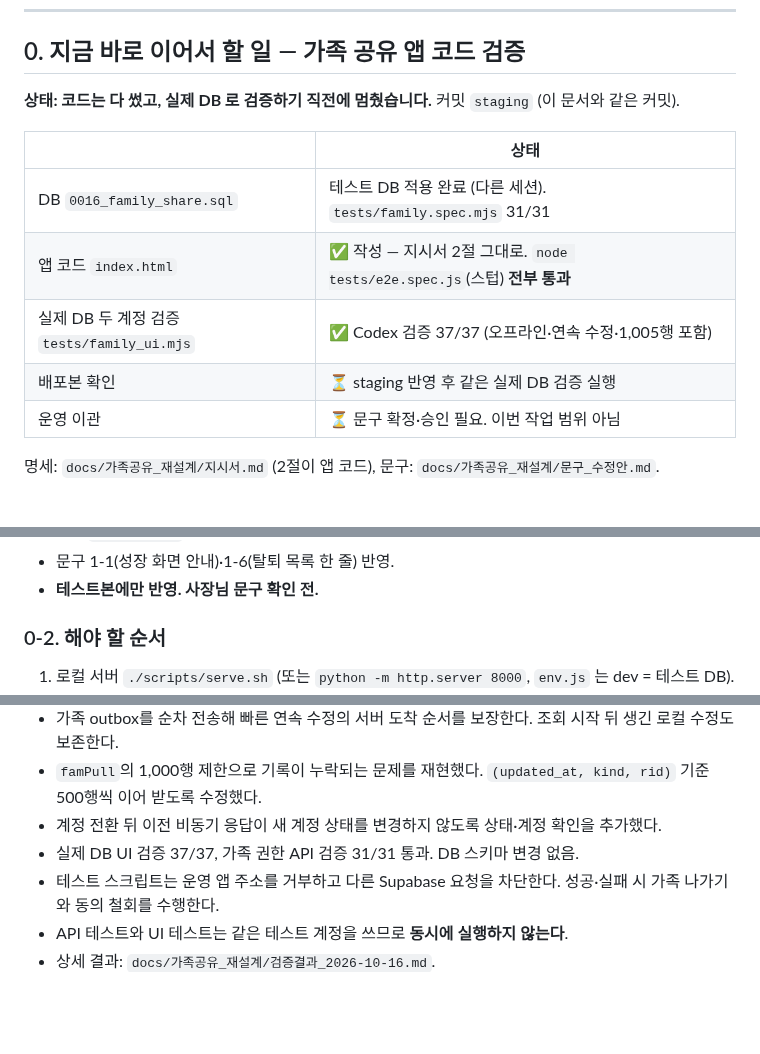
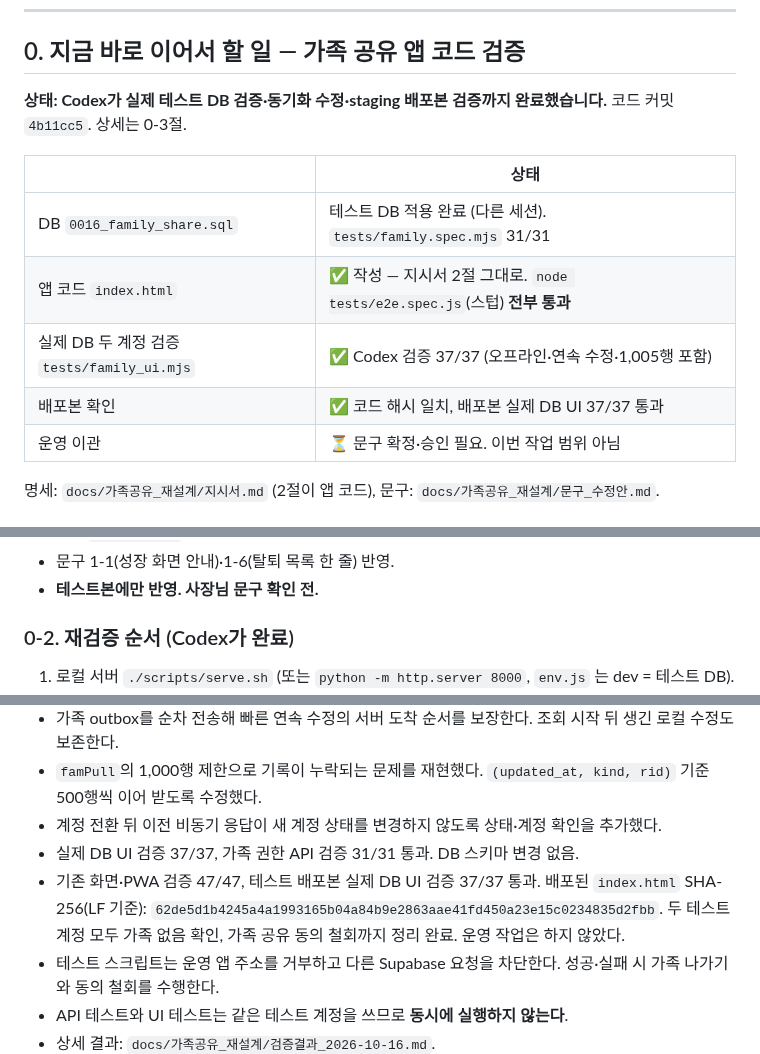
Before and after one commit to adultryun188-lang/dadamom-test, a Markdown page: docs/인수인계_2026-10-16.md, 3 parts joined by grey strips. GitHub-like rendering; blank space fills up the shorter version.

Commit message:
가족 공유 테스트 배포본 37개 검증 완료 기록

```diff
--- a/docs/인수인계_2026-10-16.md
+++ b/docs/인수인계_2026-10-16.md
@@ -7,14 +7,14 @@ Claude 사용량이 바닥나 Codex 가 이어받습니다. **먼저 `CLAUDE.md`
 
 ## 0. 지금 바로 이어서 할 일 — 가족 공유 앱 코드 검증
 
-**상태: 코드는 다 썼고, 실제 DB 로 검증하기 직전에 멈췄습니다.** 커밋 `staging` (이 문서와 같은 커밋).
+**상태: Codex가 실제 테스트 DB 검증·동기화 수정·staging 배포본 검증까지 완료했습니다.** 코드 커밋 `4b11cc5`. 상세는 0-3절.
 
 | | 상태 |
 |---|---|
 | DB `0016_family_share.sql` | 테스트 DB 적용 완료 (다른 세션). `tests/family.spec.mjs` 31/31 |
 | 앱 코드 `index.html` | ✅ 작성 — 지시서 2절 그대로. `node tests/e2e.spec.js`(스텁) **전부 통과** |
 | 실제 DB 두 계정 검증 `tests/family_ui.mjs` | ✅ Codex 검증 37/37 (오프라인·연속 수정·1,005행 포함) |
-| 배포본 확인 | ⏳ staging 반영 후 같은 실제 DB 검증 실행 |
+| 배포본 확인 | ✅ 코드 해시 일치, 배포본 실제 DB UI 37/37 통과 |
 | 운영 이관 | ⏳ 문구 확정·승인 필요. 이번 작업 범위 아님 |
 
 명세: `docs/가족공유_재설계/지시서.md` (2절이 앱 코드), 문구: `docs/가족공유_재설계/문구_수정안.md`.
@@ -31,7 +31,7 @@ Claude 사용량이 바닥나 Codex 가 이어받습니다. **먼저 `CLAUDE.md`
 - 문구 1-1(성장 화면 안내)·1-6(탈퇴 목록 한 줄) 반영.
 - **테스트본에만 반영. 사장님 문구 확인 전.**
 
-### 0-2. 해야 할 순서
+### 0-2. 재검증 순서 (Codex가 완료)
 1. 로컬 서버 `./scripts/serve.sh` (또는 `python -m http.server 8000`, `env.js` 는 dev = 테스트 DB).
 2. `node tests/family_ui.mjs` — 브라우저 두 개로 momA·dadC: 만들기(동의 체크 전 버튼 잠김) → 소문자 코드로 참여 →
    A 수유 → B 기기·DB 확인 → B 성장(74.5cm·9.1kg)·접종 → A 확인 → A 취소 → DB deleted·B 에서 사라짐 →
@@ -54,6 +54,9 @@ Claude 사용량이 바닥나 Codex 가 이어받습니다. **먼저 `CLAUDE.md`
 - `famPull`의 1,000행 제한으로 기록이 누락되는 문제를 재현했다. `(updated_at, kind, rid)` 기준 500행씩 이어 받도록 수정했다.
 - 계정 전환 뒤 이전 비동기 응답이 새 계정 상태를 변경하지 않도록 상태·계정 확인을 추가했다.
 - 실제 DB UI 검증 37/37, 가족 권한 API 검증 31/31 통과. DB 스키마 변경 없음.
+- 기존 화면·PWA 검증 47/47, 테스트 배포본 실제 DB UI 검증 37/37 통과.
+  배포된 `index.html` SHA-256(LF 기준): `62de5d1b4245a4a1993165b04a84b9e2863aae41fd450a23e15c0234835d2fbb`.
+  두 테스트 계정 모두 가족 없음 확인, 가족 공유 동의 철회까지 정리 완료. 운영 작업은 하지 않았다.
 - 테스트 스크립트는 운영 앱 주소를 거부하고 다른 Supabase 요청을 차단한다. 성공·실패 시 가족 나가기와 동의 철회를 수행한다.
 - API 테스트와 UI 테스트는 같은 테스트 계정을 쓰므로 **동시에 실행하지 않는다**.
 - 상세 결과: `docs/가족공유_재설계/검증결과_2026-10-16.md`.
```
Also changed, not shown: docs/가족공유_재설계/검증결과_2026-10-16.md (+6 -1 lines).
